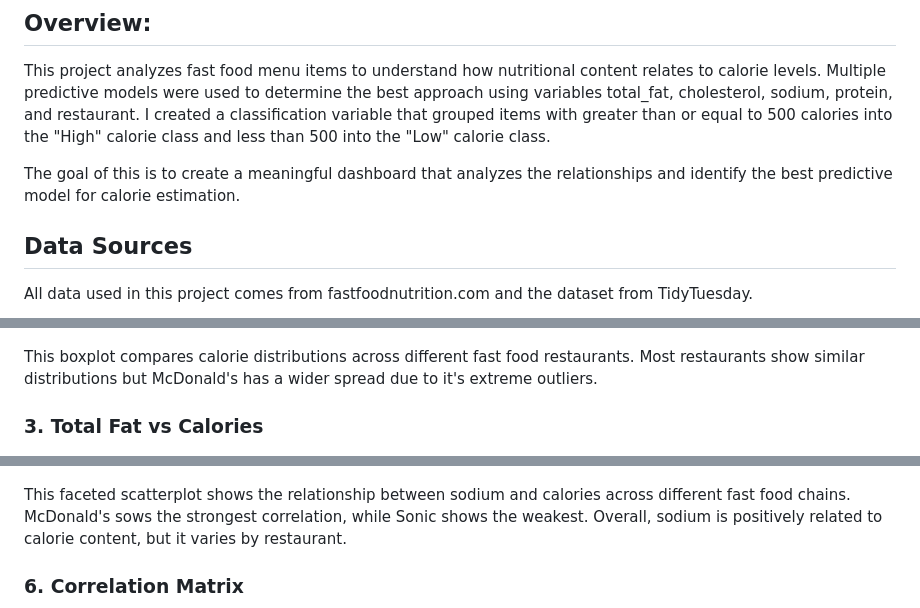
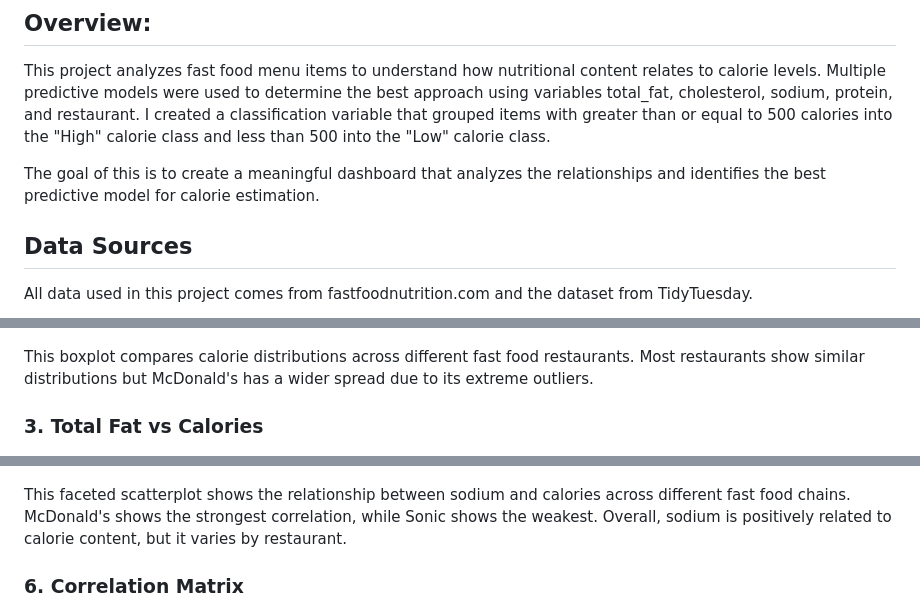
Before and after one commit to isabellehennessy/Final-Exam-Fast-Food-Calories-Interpretation, a Markdown page: README.md, 3 parts joined by grey strips. Drawn GitHub-style.

```diff
--- a/README.md
+++ b/README.md
@@ -11,7 +11,7 @@ than or equal to 500 calories into the "High" calorie class and less than 500
 into the "Low" calorie class.
 
 The goal of this is to create a meaningful dashboard that analyzes the relationships
-and identify the best predictive model for calorie estimation.
+and identifies the best predictive model for calorie estimation.
 
 ## Data Sources
 All data used in this project comes from fastfoodnutrition.com and the dataset
@@ -47,7 +47,7 @@ calorie items are similar but there are more high outliers.
 
 This boxplot compares calorie distributions across different fast food restaurants.
 Most restaurants show similar distributions but McDonald's has a wider spread due
-to it's extreme outliers.
+to its extreme outliers.
 
 ### 3. Total Fat vs Calories
 ![Total Fat vs Calories](plot3_totalfat_calories.png)
@@ -68,7 +68,7 @@ strong relationship between cholesterol and calorie classification.
 ![Sodium vs Calories](plot5_sodium_calories.png)
 
 This faceted scatterplot shows the relationship between sodium and calories
-across different fast food chains. McDonald's sows the strongest correlation,
+across different fast food chains. McDonald's shows the strongest correlation,
 while Sonic shows the weakest. Overall, sodium is positively related to calorie
 content, but it varies by restaurant.
 
```
Also changed, not shown: other parts of README.md (+1 -1 lines).
